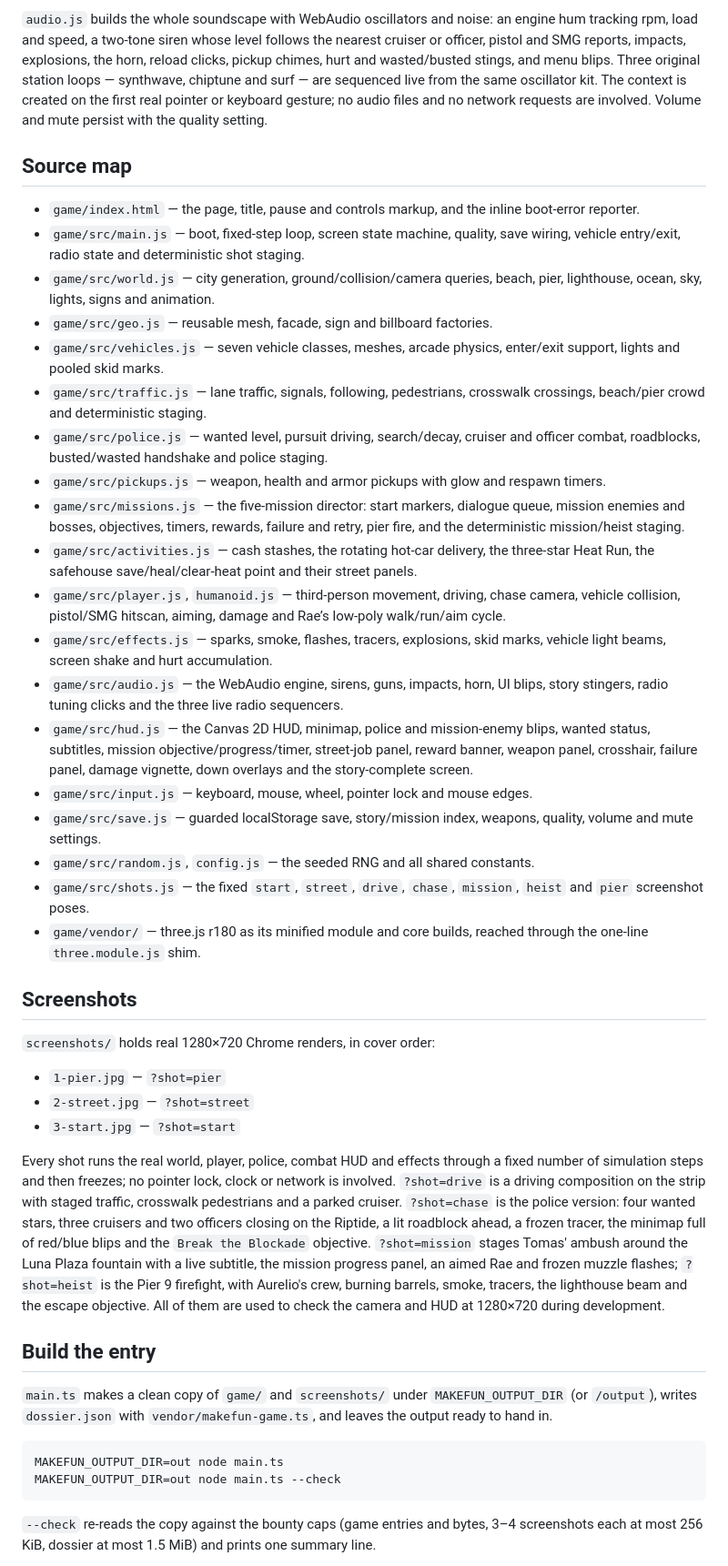
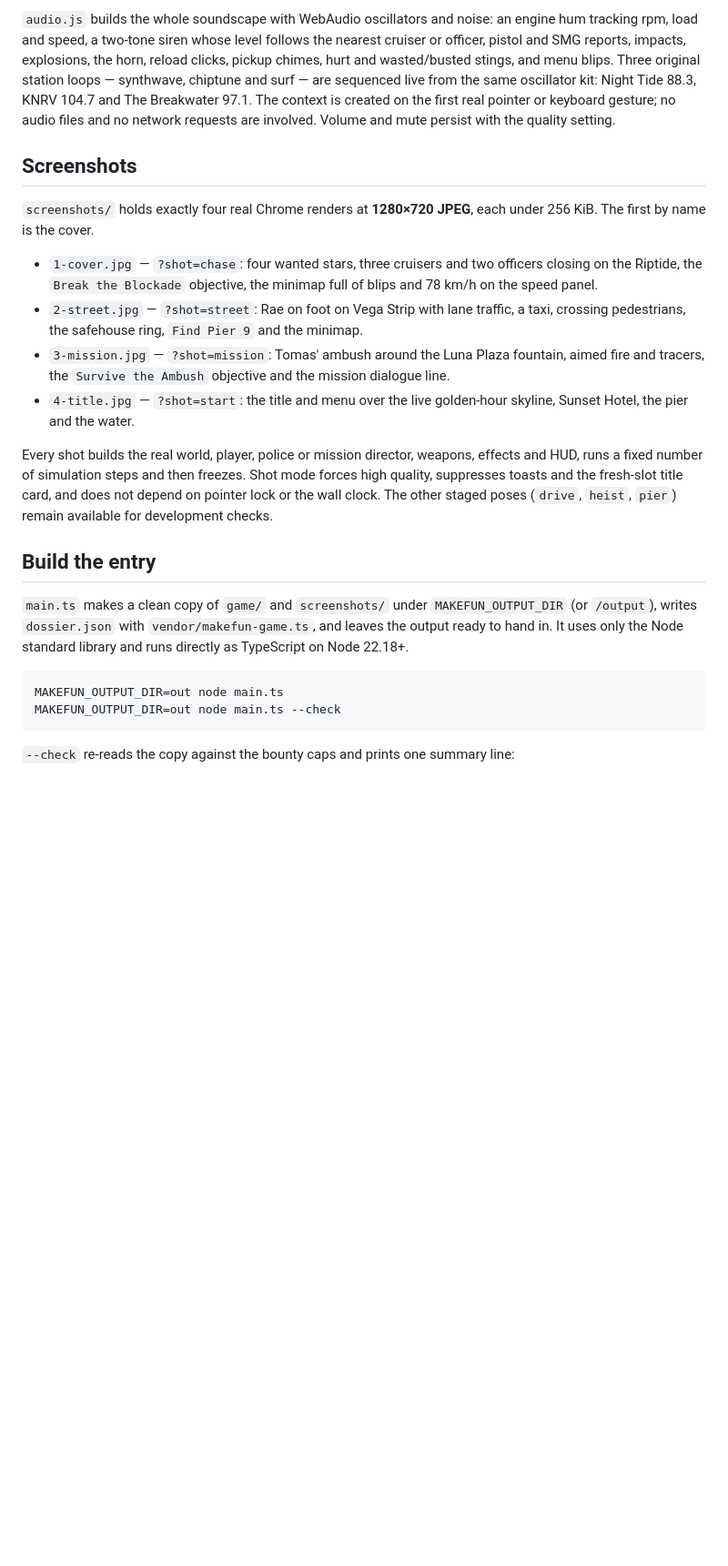
Before and after one commit to sondero-ai/neon-harbor, a Markdown page: README.md, the part around one of its changes. Shown at 91% size. Drawn GitHub-style; blank space fills up the shorter version.

````diff
--- a/README.md
+++ b/README.md
@@ -187,87 +192,46 @@ engine hum tracking rpm, load and speed, a two-tone siren whose level follows
 the nearest cruiser or officer, pistol and SMG reports, impacts, explosions,
 the horn, reload clicks, pickup chimes, hurt and wasted/busted stings, and menu
 blips. Three original station loops — synthwave, chiptune and surf — are
-sequenced live from the same oscillator kit. The context is created on the
-first real pointer or keyboard gesture; no audio files and no network requests
-are involved. Volume and mute persist with the quality setting.
-
-## Source map
-
-- `game/index.html` — the page, title, pause and controls markup, and the
-  inline boot-error reporter.
-- `game/src/main.js` — boot, fixed-step loop, screen state machine, quality,
-  save wiring, vehicle entry/exit, radio state and deterministic shot staging.
-- `game/src/world.js` — city generation, ground/collision/camera queries, beach,
-  pier, lighthouse, ocean, sky, lights, signs and animation.
-- `game/src/geo.js` — reusable mesh, facade, sign and billboard factories.
-- `game/src/vehicles.js` — seven vehicle classes, meshes, arcade physics,
-  enter/exit support, lights and pooled skid marks.
-- `game/src/traffic.js` — lane traffic, signals, following, pedestrians,
-  crosswalk crossings, beach/pier crowd and deterministic staging.
-- `game/src/police.js` — wanted level, pursuit driving, search/decay, cruiser
-  and officer combat, roadblocks, busted/wasted handshake and police staging.
-- `game/src/pickups.js` — weapon, health and armor pickups with glow and
-  respawn timers.
-- `game/src/missions.js` — the five-mission director: start markers, dialogue
-  queue, mission enemies and bosses, objectives, timers, rewards, failure and
-  retry, pier fire, and the deterministic mission/heist staging.
-- `game/src/activities.js` — cash stashes, the rotating hot-car delivery, the
-  three-star Heat Run, the safehouse save/heal/clear-heat point and their
-  street panels.
-- `game/src/player.js`, `humanoid.js` — third-person movement, driving, chase
-  camera, vehicle collision, pistol/SMG hitscan, aiming, damage and Rae’s
-  low-poly walk/run/aim cycle.
-- `game/src/effects.js` — sparks, smoke, flashes, tracers, explosions, skid
-  marks, vehicle light beams, screen shake and hurt accumulation.
-- `game/src/audio.js` — the WebAudio engine, sirens, guns, impacts, horn, UI
-  blips, story stingers, radio tuning clicks and the three live radio
-  sequencers.
-- `game/src/hud.js` — the Canvas 2D HUD, minimap, police and mission-enemy
-  blips, wanted status, subtitles, mission objective/progress/timer, street-job
-  panel, reward banner, weapon panel, crosshair, failure panel, damage vignette,
-  down overlays and the story-complete screen.
-- `game/src/input.js` — keyboard, mouse, wheel, pointer lock and mouse edges.
-- `game/src/save.js` — guarded localStorage save, story/mission index, weapons,
-  quality, volume and mute settings.
-- `game/src/random.js`, `config.js` — the seeded RNG and all shared constants.
-- `game/src/shots.js` — the fixed `start`, `street`, `drive`, `chase`, `mission`,
-  `heist` and `pier` screenshot poses.
-- `game/vendor/` — three.js r180 as its minified module and core builds, reached
-  through the one-line `three.module.js` shim.
+sequenced live from the same oscillator kit: Night Tide 88.3, KNRV 104.7 and
+The Breakwater 97.1. The context is created on the first real pointer or
+keyboard gesture; no audio files and no network requests are involved. Volume
+and mute persist with the quality setting.
 
 ## Screenshots
 
-`screenshots/` holds real 1280×720 Chrome renders, in cover order:
+`screenshots/` holds exactly four real Chrome renders at **1280×720 JPEG**,
+each under 256 KiB. The first by name is the cover.
 
-- `1-pier.jpg` — `?shot=pier`
-- `2-street.jpg` — `?shot=street`
-- `3-start.jpg` — `?shot=start`
+- `1-cover.jpg` — `?shot=chase`: four wanted stars, three cruisers and two
+  officers closing on the Riptide, the `Break the Blockade` objective, the
+  minimap full of blips and 78 km/h on the speed panel.
+- `2-street.jpg` — `?shot=street`: Rae on foot on Vega Strip with lane traffic,
+  a taxi, crossing pedestrians, the safehouse ring, `Find Pier 9` and the
+  minimap.
+- `3-mission.jpg` — `?shot=mission`: Tomas' ambush around the Luna Plaza
+  fountain, aimed fire and tracers, the `Survive the Ambush` objective and the
+  mission dialogue line.
+- `4-title.jpg` — `?shot=start`: the title and menu over the live golden-hour
+  skyline, Sunset Hotel, the pier and the water.
 
-Every shot runs the real world, player, police, combat HUD and effects through a
-fixed number of simulation steps and then freezes; no pointer lock, clock or
-network is involved. `?shot=drive` is a driving composition on the strip with
-staged traffic, crosswalk pedestrians and a parked cruiser. `?shot=chase` is
-the police version: four wanted stars, three cruisers and two officers closing
-on the Riptide, a lit roadblock ahead, a frozen tracer, the minimap full of
-red/blue blips and the `Break the Blockade` objective. `?shot=mission` stages
-Tomas' ambush around the Luna Plaza fountain with a live subtitle, the mission
-progress panel, an aimed Rae and frozen muzzle flashes; `?shot=heist` is the
-Pier 9 firefight, with Aurelio's crew, burning barrels, smoke, tracers, the
-lighthouse beam and the escape objective. All of them are used to check the
-camera and HUD at 1280×720 during development.
+Every shot builds the real world, player, police or mission director, weapons,
+effects and HUD, runs a fixed number of simulation steps and then freezes. Shot
+mode forces high quality, suppresses toasts and the fresh-slot title card, and
+does not depend on pointer lock or the wall clock. The other staged poses
+(`drive`, `heist`, `pier`) remain available for development checks.
 
 ## Build the entry
 
 `main.ts` makes a clean copy of `game/` and `screenshots/` under
 `MAKEFUN_OUTPUT_DIR` (or `/output`), writes `dossier.json` with
-`vendor/makefun-game.ts`, and leaves the output ready to hand in.
+`vendor/makefun-game.ts`, and leaves the output ready to hand in. It uses only
+the Node standard library and runs directly as TypeScript on Node 22.18+.
 
 ```bash
 MAKEFUN_OUTPUT_DIR=out node main.ts
 MAKEFUN_OUTPUT_DIR=out node main.ts --check
 ```
 
-`--check` re-reads the copy against the bounty caps (game entries and bytes,
-3–4 screenshots each at most 256 KiB, dossier at most 1.5 MiB) and prints one
-summary line.
+`--check` re-reads the copy against the bounty caps and prints one summary
+line:
 
````
Also changed, not shown: other parts of README.md (+166 -109 lines), screenshots/1-cover.jpg (added), screenshots/1-pier.jpg (deleted), screenshots/2-street.jpg, screenshots/3-mission.jpg (added), screenshots/3-start.jpg (deleted), screenshots/4-title.jpg (added), 9 other files.
